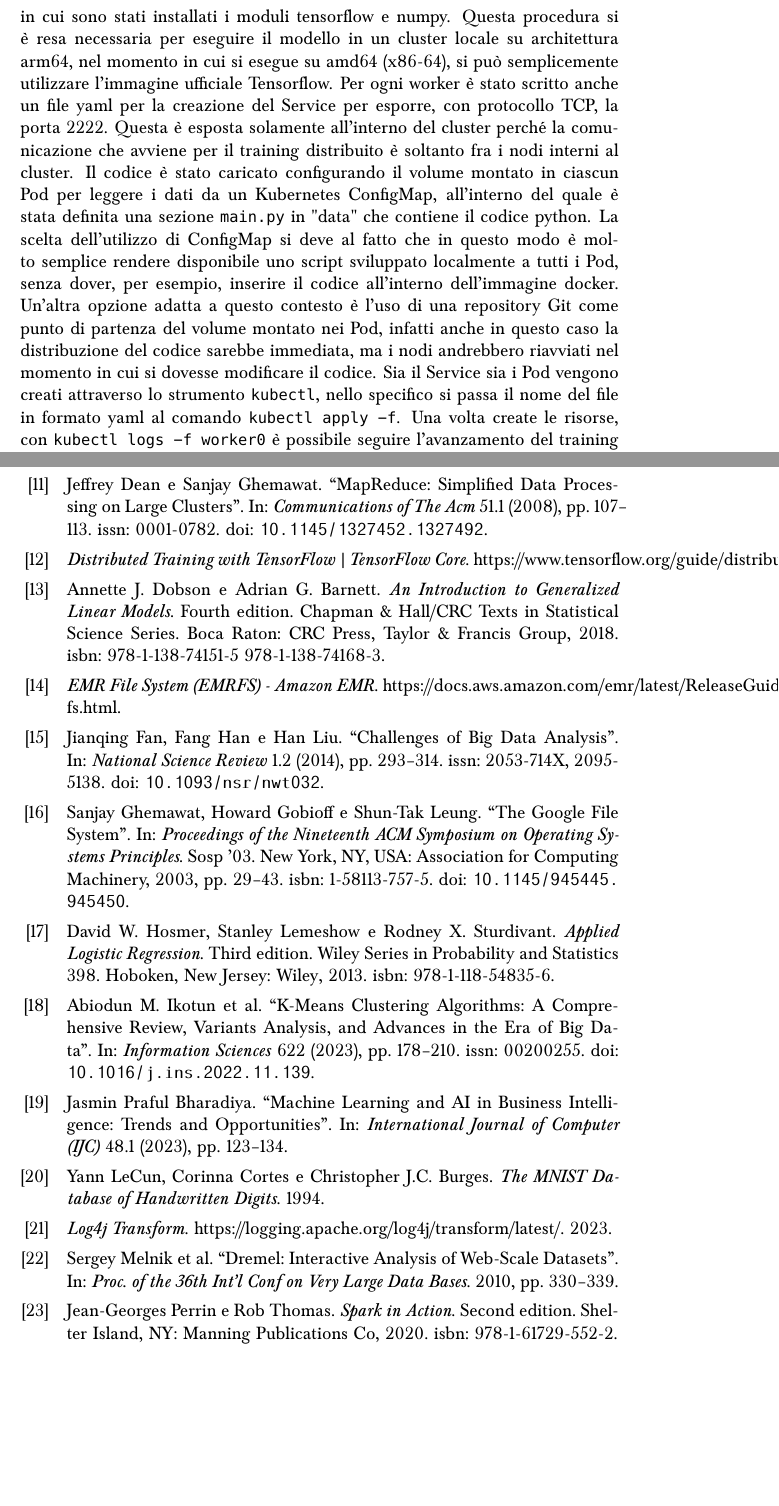
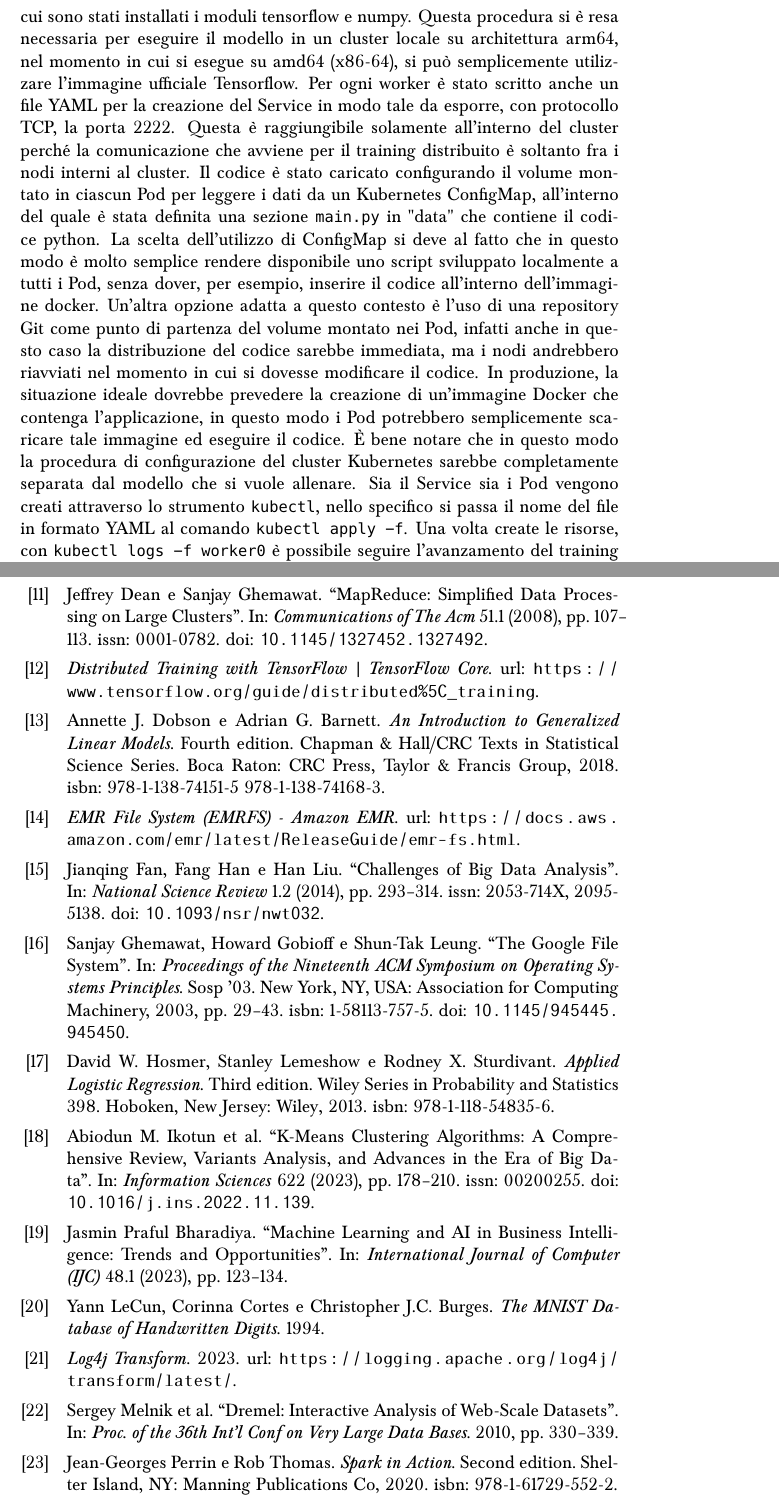
Before and after one commit to SESARLab/musa-spark-task, a LaTeX thesis (thesis/tesi.tex, which reads thesis/references.bib): two parts of pages 40 and 64 of 66 before the commit and two parts of pages 40 and 65 of 67 after it, joined at a grey line, cut so that both start at the same text, the shorter picture padded with empty space. The pictures show the PDF file thesis/tesi.pdf that the author committed with the source.

Commit message:
bib fixed

```diff
--- a/thesis/references.bib
+++ b/thesis/references.bib
@@ -154,7 +154,7 @@
 
 @misc{emrfs:2024,
   title = {{{EMR File System}} ({{EMRFS}}) - {{Amazon EMR}}},
-  howpublished = {https://docs.aws.amazon.com/emr/latest/ReleaseGuide/emr-fs.html}
+  url = {https://docs.aws.amazon.com/emr/latest/ReleaseGuide/emr-fs.html}
 }
 
 @article{fan:2014,
@@ -221,7 +221,7 @@
 @misc{logging:2023,
   title = {Log4j {{Transform}}},
   year = {2023},
-  howpublished = {https://logging.apache.org/log4j/transform/latest/}
+  url = {https://logging.apache.org/log4j/transform/latest/}
 }
 
 @inproceedings{melnik:2010,
@@ -395,7 +395,7 @@
 @misc{tfdis:2024,
   title = {Distributed Training with {{TensorFlow}} {\textbar} {{TensorFlow Core}}},
   journal = {TensorFlow},
-  howpublished = {https://www.tensorflow.org/guide/distributed\_training},
+  url = {https://www.tensorflow.org/guide/distributed\_training},
   langid = {english}
 }
 
--- a/thesis/tesi.tex
+++ b/thesis/tesi.tex
@@ -473,11 +473,12 @@ TF_CONFIG='{
   }
 }'
 \end{lstlisting}
-Con i file di configurazione in formato yaml si stabilisce quali risorse allocare per ciascun Pod, oltre alla configurazione hardware e software dei vari nodi. Per ogni Pod viene impostato un container con nome "tensorflow", con 1 Gi di memoria e 1 cpu, viene inizializzata la variabile TF\_CONFIG e si monta un volume per contenere lo script. Nella sezione "command" viene definito il comando per avviare il codice python alla creazione del Pod.
+Con i file di configurazione in formato \gls{yaml} si stabilisce quali risorse allocare per ciascun Pod, oltre alla configurazione hardware e software dei vari nodi. Per ogni Pod viene impostato un container con nome "tensorflow", con 1 Gi di memoria e 1 cpu, viene inizializzata la variabile TF\_CONFIG e si monta un volume per contenere lo script. Nella sezione "command" viene definito il comando per avviare il codice python alla creazione del Pod.
 L'immagine utilizzata per la creazione del container è stata fatta a partire da quella ufficiale python 3.9, in cui sono stati installati i moduli tensorflow e numpy. Questa procedura si è resa necessaria per eseguire il modello in un \gls{cluster} locale su architettura arm64, nel momento in cui si esegue su amd64 (x86-64), si può semplicemente utilizzare l'immagine ufficiale Tensorflow.
-Per ogni worker è stato scritto anche un file yaml per la creazione del Service per esporre, con protocollo TCP, la porta 2222. Questa è esposta solamente all'interno del \gls{cluster} perché la comunicazione che avviene per il training distribuito è soltanto fra i nodi interni al \gls{cluster}.
+Per ogni worker è stato scritto anche un file \gls{yaml} per la creazione del Service in modo tale da esporre, con protocollo TCP, la porta 2222. Questa è raggiungibile solamente all'interno del \gls{cluster} perché la comunicazione che avviene per il training distribuito è soltanto fra i nodi interni al \gls{cluster}.
 Il codice è stato caricato configurando il volume montato in ciascun Pod per leggere i dati da un \gls{kube} ConfigMap, all'interno del quale è stata definita una sezione \lstinline{main.py} in "data" che contiene il codice python. La scelta dell'utilizzo di ConfigMap si deve al fatto che in questo modo è molto semplice rendere disponibile uno script sviluppato localmente a tutti i Pod, senza dover, per esempio, inserire il codice all'interno dell'immagine docker. Un'altra opzione adatta a questo contesto è l'uso di una repository Git come punto di partenza del volume montato nei Pod, infatti anche in questo caso la distribuzione del codice sarebbe immediata, ma i nodi andrebbero riavviati nel momento in cui si dovesse modificare il codice.
-Sia il Service sia i Pod vengono creati attraverso lo strumento \lstinline{kubectl}, nello specifico si passa il nome del file in formato yaml al comando \lstinline{kubectl apply -f}. Una volta create le risorse, con \lstinline{kubectl logs -f worker0} è possibile seguire l'avanzamento del training del modello sul worker chief; con un comando analogo è possibile visualizzare anche i log degli altri worker.
+In produzione, la situazione ideale dovrebbe prevedere la creazione di un'immagine Docker che contenga l'applicazione, in questo modo i Pod potrebbero semplicemente scaricare tale immagine ed eseguire il codice. È bene notare che in questo modo la procedura di configurazione del \gls{cluster} \gls{kube} sarebbe completamente separata dal modello che si vuole allenare.
+Sia il Service sia i Pod vengono creati attraverso lo strumento \lstinline{kubectl}, nello specifico si passa il nome del file in formato \gls{yaml} al comando \lstinline{kubectl apply -f}. Una volta create le risorse, con \lstinline{kubectl logs -f worker0} è possibile seguire l'avanzamento del training del modello sul worker chief; con un comando analogo è possibile visualizzare anche i log degli altri worker.
 
 \begin{figure}
     \includegraphics[width=\linewidth]{images/distributed-tf.png}
```
Also changed, not shown: thesis/tesi.pdf, thesis/references.bib (2 more changed lines).
